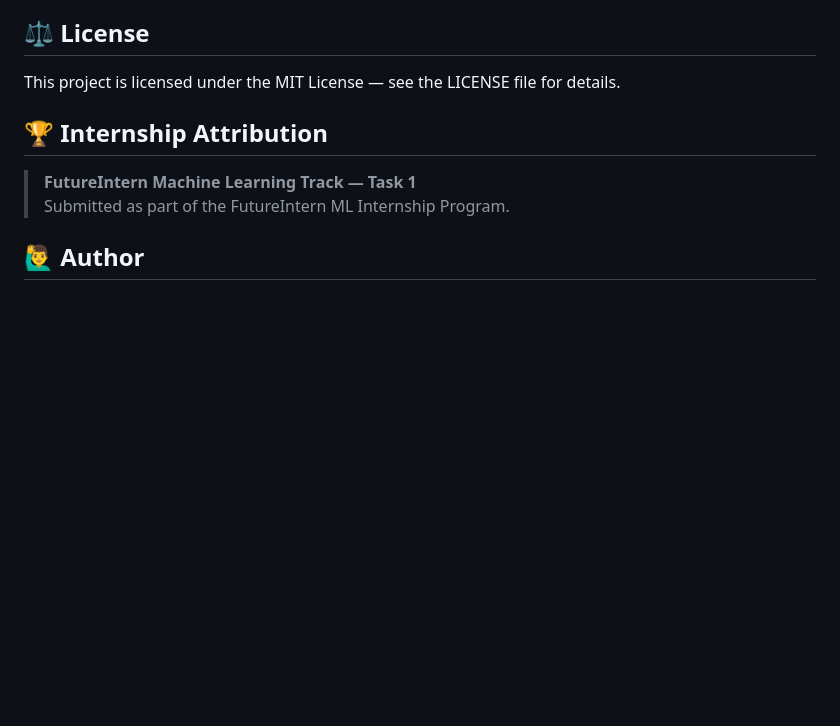
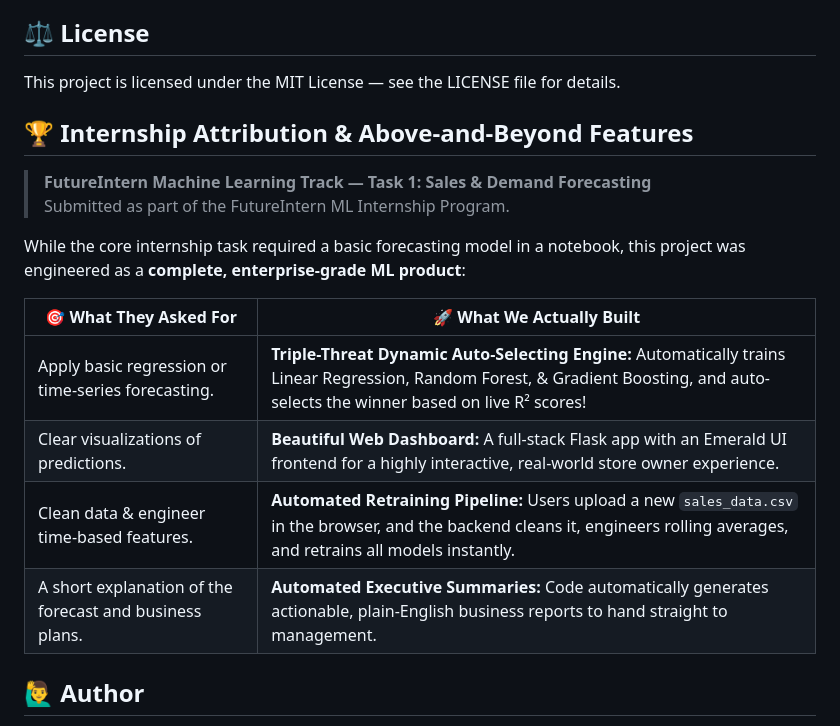
Before and after one commit to subbuadari/FUTURE_ML_01, a Markdown page: README.md, the part around the change. Rendered like a GitHub page; blank space fills up the shorter version.

Commit message:
docs: add premium internship requirements comparison

```diff
--- a/README.md
+++ b/README.md
@@ -125,9 +125,19 @@ FUTURE_ML_01/
 ## ⚖️ License
 This project is licensed under the MIT License — see the LICENSE file for details.
 
-## 🏆 Internship Attribution
-> **FutureIntern Machine Learning Track — Task 1**
+## 🏆 Internship Attribution & Above-and-Beyond Features
+
+> **FutureIntern Machine Learning Track — Task 1: Sales & Demand Forecasting**
 > Submitted as part of the FutureIntern ML Internship Program.
+
+While the core internship task required a basic forecasting model in a notebook, this project was engineered as a **complete, enterprise-grade ML product**:
+
+| 🎯 What They Asked For | 🚀 What We Actually Built |
+|---|---|
+| Apply basic regression or time-series forecasting. | **Triple-Threat Dynamic Auto-Selecting Engine:** Automatically trains Linear Regression, Random Forest, & Gradient Boosting, and auto-selects the winner based on live R² scores! |
+| Clear visualizations of predictions. | **Beautiful Web Dashboard:** A full-stack Flask app with an Emerald UI frontend for a highly interactive, real-world store owner experience. |
+| Clean data & engineer time-based features. | **Automated Retraining Pipeline:** Users upload a new `sales_data.csv` in the browser, and the backend cleans it, engineers rolling averages, and retrains all models instantly. |
+| A short explanation of the forecast and business plans. | **Automated Executive Summaries:** Code automatically generates actionable, plain-English business reports to hand straight to management. |
 
 ## 🙋‍♂️ Author
 **Subbu Adari**
```
